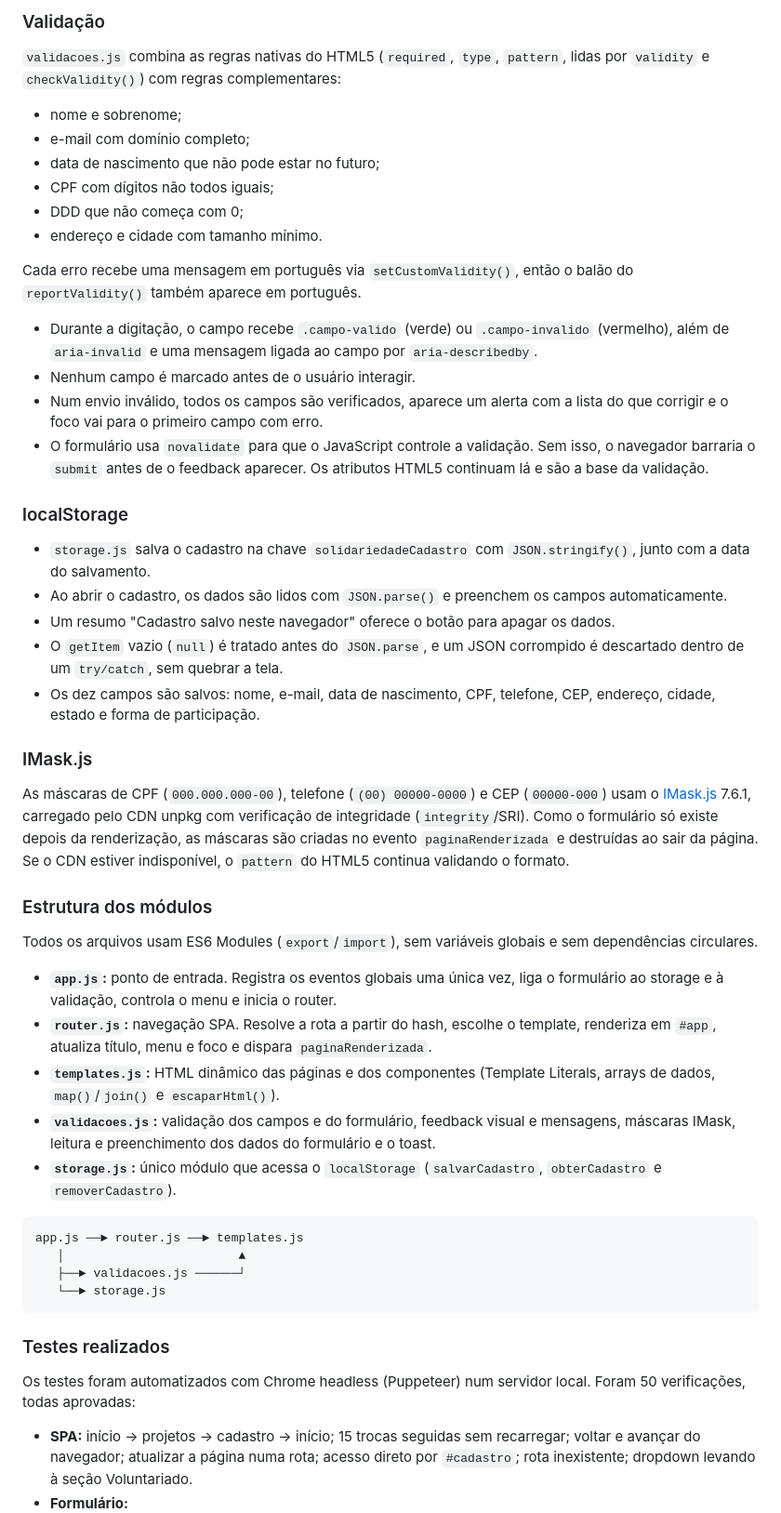
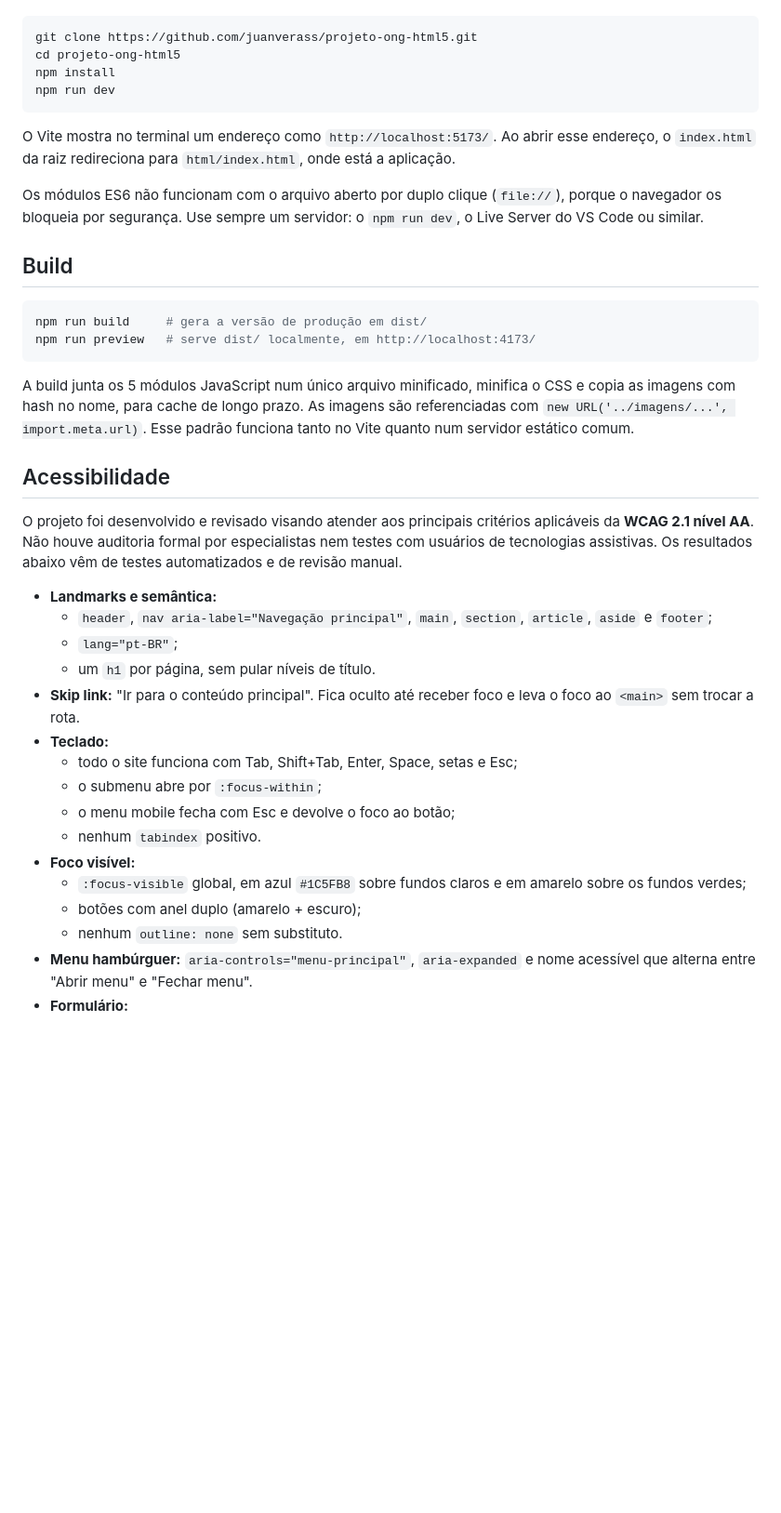
Before and after one commit to juanverass/projeto-ong-html5, a Markdown page: README.md, the part around one of its changes. Shown at 93% size. GitHub-like rendering; blank space fills up the shorter version.

````diff
--- a/README.md
+++ b/README.md
@@ -108,53 +60,40 @@ Todos os listeners são registrados uma única vez no `document`, com delegaçã
-### Validação
-
-`validacoes.js` combina as regras nativas do HTML5 (`required`, `type`, `pattern`, lidas por `validity` e `checkValidity()`) com regras complementares:
-
-- nome e sobrenome;
-- e-mail com domínio completo;
-- data de nascimento que não pode estar no futuro;
-- CPF com dígitos não todos iguais;
-- DDD que não começa com 0;
-- endereço e cidade com tamanho mínimo.
-
-Cada erro recebe uma mensagem em português via `setCustomValidity()`, então o balão do `reportValidity()` também aparece em português.
-
-- Durante a digitação, o campo recebe `.campo-valido` (verde) ou `.campo-invalido` (vermelho), além de `aria-invalid` e uma mensagem ligada ao campo por `aria-describedby`.
-- Nenhum campo é marcado antes de o usuário interagir.
-- Num envio inválido, todos os campos são verificados, aparece um alerta com a lista do que corrigir e o foco vai para o primeiro campo com erro.
-- O formulário usa `novalidate` para que o JavaScript controle a validação. Sem isso, o navegador barraria o `submit` antes de o feedback aparecer. Os atributos HTML5 continuam lá e são a base da validação.
-
-### localStorage
-
-- `storage.js` salva o cadastro na chave `solidariedadeCadastro` com `JSON.stringify()`, junto com a data do salvamento.
-- Ao abrir o cadastro, os dados são lidos com `JSON.parse()` e preenchem os campos automaticamente.
-- Um resumo "Cadastro salvo neste navegador" oferece o botão para apagar os dados.
-- O `getItem` vazio (`null`) é tratado antes do `JSON.parse`, e um JSON corrompido é descartado dentro de um `try/catch`, sem quebrar a tela.
-- Os dez campos são salvos: nome, e-mail, data de nascimento, CPF, telefone, CEP, endereço, cidade, estado e forma de participação.
-
-### IMask.js
-
-As máscaras de CPF (`000.000.000-00`), telefone (`(00) 00000-0000`) e CEP (`00000-000`) usam o [IMask.js](https://imask.js.org/) 7.6.1, carregado pelo CDN unpkg com verificação de integridade (`integrity`/SRI). Como o formulário só existe depois da renderização, as máscaras são criadas no evento `paginaRenderizada` e destruídas ao sair da página. Se o CDN estiver indisponível, o `pattern` do HTML5 continua validando o formato.
-
-### Estrutura dos módulos
-
-Todos os arquivos usam ES6 Modules (`export`/`import`), sem variáveis globais e sem dependências circulares.
-
-- **`app.js`:** ponto de entrada. Registra os eventos globais uma única vez, liga o formulário ao storage e à validação, controla o menu e inicia o router.
-- **`router.js`:** navegação SPA. Resolve a rota a partir do hash, escolhe o template, renderiza em `#app`, atualiza título, menu e foco e dispara `paginaRenderizada`.
-- **`templates.js`:** HTML dinâmico das páginas e dos componentes (Template Literals, arrays de dados, `map()`/`join()` e `escaparHtml()`).
-- **`validacoes.js`:** validação dos campos e do formulário, feedback visual e mensagens, máscaras IMask, leitura e preenchimento dos dados do formulário e o toast.
-- **`storage.js`:** único módulo que acessa o `localStorage` (`salvarCadastro`, `obterCadastro` e `removerCadastro`).
-
-```text
-app.js ──► router.js ──► templates.js
-   │                        ▲
-   ├──► validacoes.js ──────┘
-   └──► storage.js
+```bash
+git clone https://github.com/juanverass/projeto-ong-html5.git
+cd projeto-ong-html5
+npm install
+npm run dev
 ```
 
-### Testes realizados
+O Vite mostra no terminal um endereço como `http://localhost:5173/`. Ao abrir esse endereço, o `index.html` da raiz redireciona para `html/index.html`, onde está a aplicação.
 
-Os testes foram automatizados com Chrome headless (Puppeteer) num servidor local. Foram 50 verificações, todas aprovadas:
+Os módulos ES6 não funcionam com o arquivo aberto por duplo clique (`file://`), porque o navegador os bloqueia por segurança. Use sempre um servidor: o `npm run dev`, o Live Server do VS Code ou similar.
 
-- **SPA:** início → projetos → cadastro → início; 15 trocas seguidas sem recarregar; voltar e avançar do navegador; atualizar a página numa rota; acesso direto por `#cadastro`; rota inexistente; dropdown levando à seção Voluntariado.
+## Build
+
+```bash
+npm run build     # gera a versão de produção em dist/
+npm run preview   # serve dist/ localmente, em http://localhost:4173/
+```
+
+A build junta os 5 módulos JavaScript num único arquivo minificado, minifica o CSS e copia as imagens com hash no nome, para cache de longo prazo. As imagens são referenciadas com `new URL('../imagens/...', import.meta.url)`. Esse padrão funciona tanto no Vite quanto num servidor estático comum.
+
+## Acessibilidade
+
+O projeto foi desenvolvido e revisado visando atender aos principais critérios aplicáveis da **WCAG 2.1 nível AA**. Não houve auditoria formal por especialistas nem testes com usuários de tecnologias assistivas. Os resultados abaixo vêm de testes automatizados e de revisão manual.
+
+- **Landmarks e semântica:**
+  - `header`, `nav aria-label="Navegação principal"`, `main`, `section`, `article`, `aside` e `footer`;
+  - `lang="pt-BR"`;
+  - um `h1` por página, sem pular níveis de título.
+- **Skip link:** "Ir para o conteúdo principal". Fica oculto até receber foco e leva o foco ao `<main>` sem trocar a rota.
+- **Teclado:**
+  - todo o site funciona com Tab, Shift+Tab, Enter, Space, setas e Esc;
+  - o submenu abre por `:focus-within`;
+  - o menu mobile fecha com Esc e devolve o foco ao botão;
+  - nenhum `tabindex` positivo.
+- **Foco visível:**
+  - `:focus-visible` global, em azul `#1C5FB8` sobre fundos claros e em amarelo sobre os fundos verdes;
+  - botões com anel duplo (amarelo + escuro);
+  - nenhum `outline: none` sem substituto.
+- **Menu hambúrguer:** `aria-controls="menu-principal"`, `aria-expanded` e nome acessível que alterna entre "Abrir menu" e "Fechar menu".
 - **Formulário:**
````
Also changed, not shown: other parts of README.md (+198 -119 lines).
